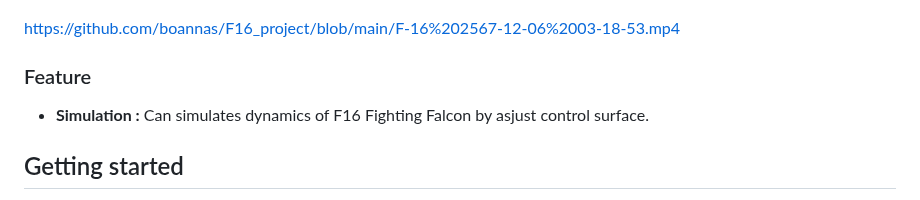
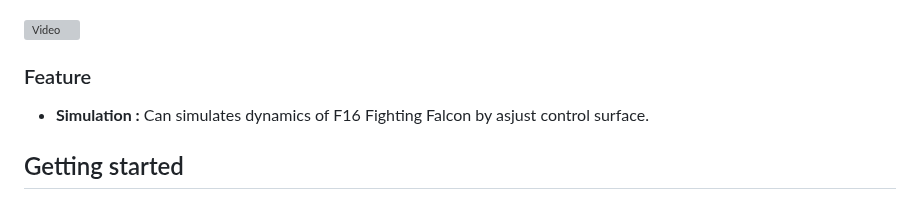
Before and after one commit to boannas/F16_project, a Markdown page: README.md, the part around the change. Rendered like a GitHub page; grey boxes are pictures that could not be loaded.

```diff
--- a/README.md
+++ b/README.md
@@ -24,7 +24,7 @@ This project simulates the dynamics of a F16 Fighting Falcon
 ## Overview
 ![Image of system diagram](image/system_diagram.png)
 
-https://github.com/boannas/F16_project/blob/main/F-16%202567-12-06%2003-18-53.mp4
+![Video](https://github.com/<username>/<repository>/assets/<unique-id>/<video-name>.mp4)
 
 ### Feature
 - **Simulation :** Can simulates dynamics of F16 Fighting Falcon by asjust control surface.
```
